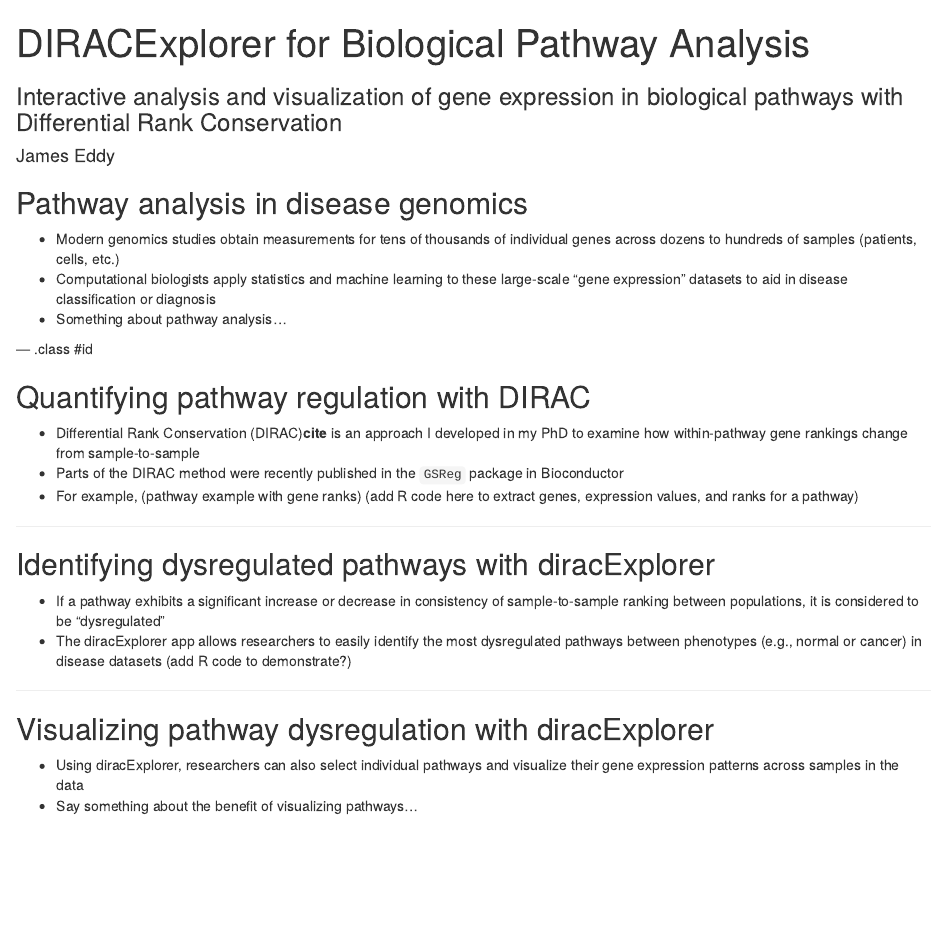
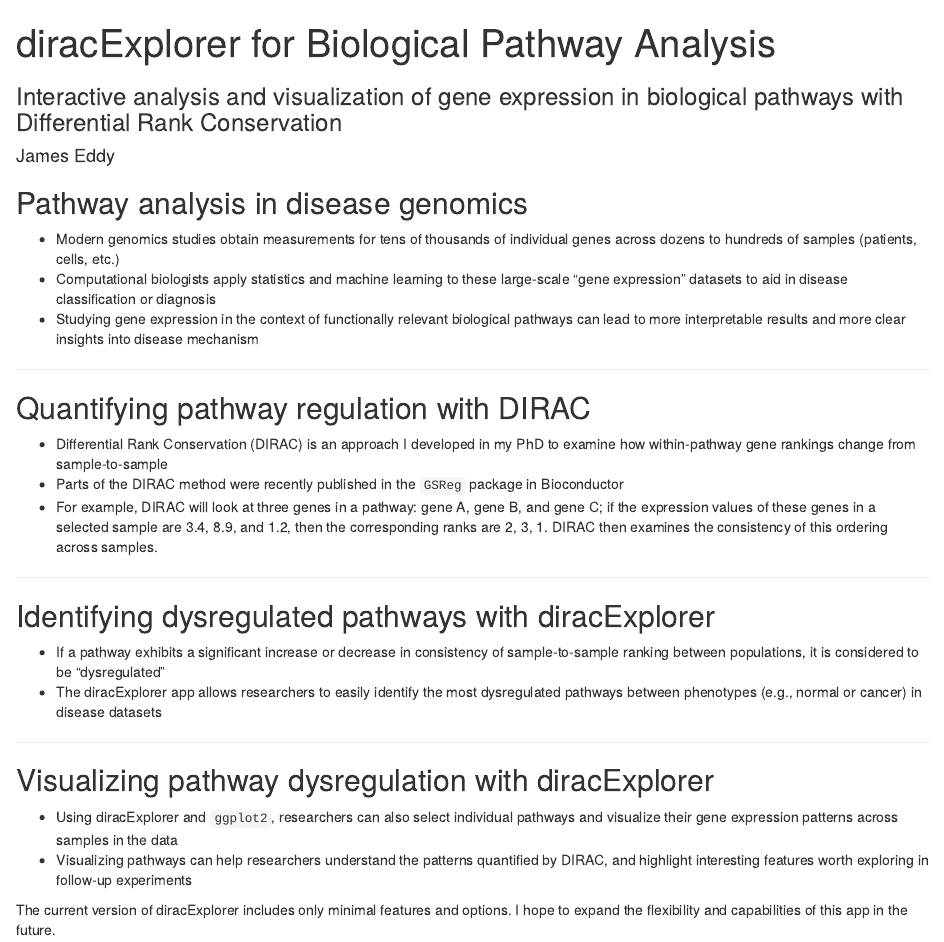
Before and after one commit to jaeddy/diracViz, an R Markdown document (ddp_pres/index.Rmd): the page in a window 1100 px wide, from its top. Rendered offline with R 4.5, knitr and Pandoc, with nearby package versions.

Commit message:
saving current version of all repo files

```diff
--- a/ddp_pres/index.Rmd
+++ b/ddp_pres/index.Rmd
@@ -1,5 +1,5 @@
 ---
-title       : DIRACExplorer for Biological Pathway Analysis
+title       : diracExplorer for Biological Pathway Analysis
 subtitle    : Interactive analysis and visualization of gene expression in
               biological pathways with Differential Rank Conservation
 author      : James Eddy
@@ -19,18 +19,22 @@ individual genes across dozens to hundreds of samples (patients, cells, etc.)
 + Computational biologists apply statistics and machine learning to these
 large-scale "gene expression" datasets to aid in disease classification or
 diagnosis
-+ Something about pathway analysis...
++ Studying gene expression in the context of functionally relevant biological
+pathways can lead to more interpretable results and more clear insights into
+disease mechanism
 
---- .class #id
+---
 
 ## Quantifying pathway regulation with DIRAC
 
-+ Differential Rank Conservation (DIRAC)**cite** is an approach I developed in my PhD
++ Differential Rank Conservation (DIRAC) is an approach I developed in my PhD
 to examine how within-pathway gene rankings change from sample-to-sample
 + Parts of the DIRAC method were recently published in the `GSReg` package in
 Bioconductor
-+ For example, (pathway example with gene ranks)
-(add R code here to extract genes, expression values, and ranks for a pathway)
++ For example, DIRAC will look at three genes in a pathway: gene A, gene B, and
+gene C; if the expression values of these genes in a selected sample are 3.4,
+8.9, and 1.2, then the corresponding ranks are `r rank(c(3.4, 8.9, 1.2))`.
+DIRAC then examines the consistency of this ordering across samples.
 
 ---
 
@@ -42,14 +46,18 @@ sample-to-sample ranking between populations, it is considered to be
 + The diracExplorer app allows researchers to easily identify the most
 dysregulated pathways between phenotypes (e.g., normal or cancer) in disease
 datasets
-(add R code to demonstrate?)
 
 ---
 
 ## Visualizing pathway dysregulation with diracExplorer
 
-+ Using diracExplorer, researchers can also select individual pathways and
-visualize their gene expression patterns across samples in the data
-+ Say something about the benefit of visualizing pathways...
++ Using diracExplorer and `ggplot2`, researchers can also select individual
+pathways and visualize their gene expression patterns across samples in the data
++ Visualizing pathways can help researchers understand the patterns quantified
+by DIRAC, and highlight interesting features worth exploring in follow-up
+experiments
+
+The current version of diracExplorer includes only minimal features and options.
+I hope to expand the flexibility and capabilities of this app in the future.
 
 ---
```
Also changed, not shown: R/GSReg_viz.R (+1 -1 lines), shinyapp/helpers.R (+2 -2 lines), shinyapp/server.R (+4 -3 lines), shinyapp/ui.R (+2 -1 lines), ddp_pres/index.html, ddp_pres/index.md, shinyapp/gsRegEx.RData, 1 other file.
